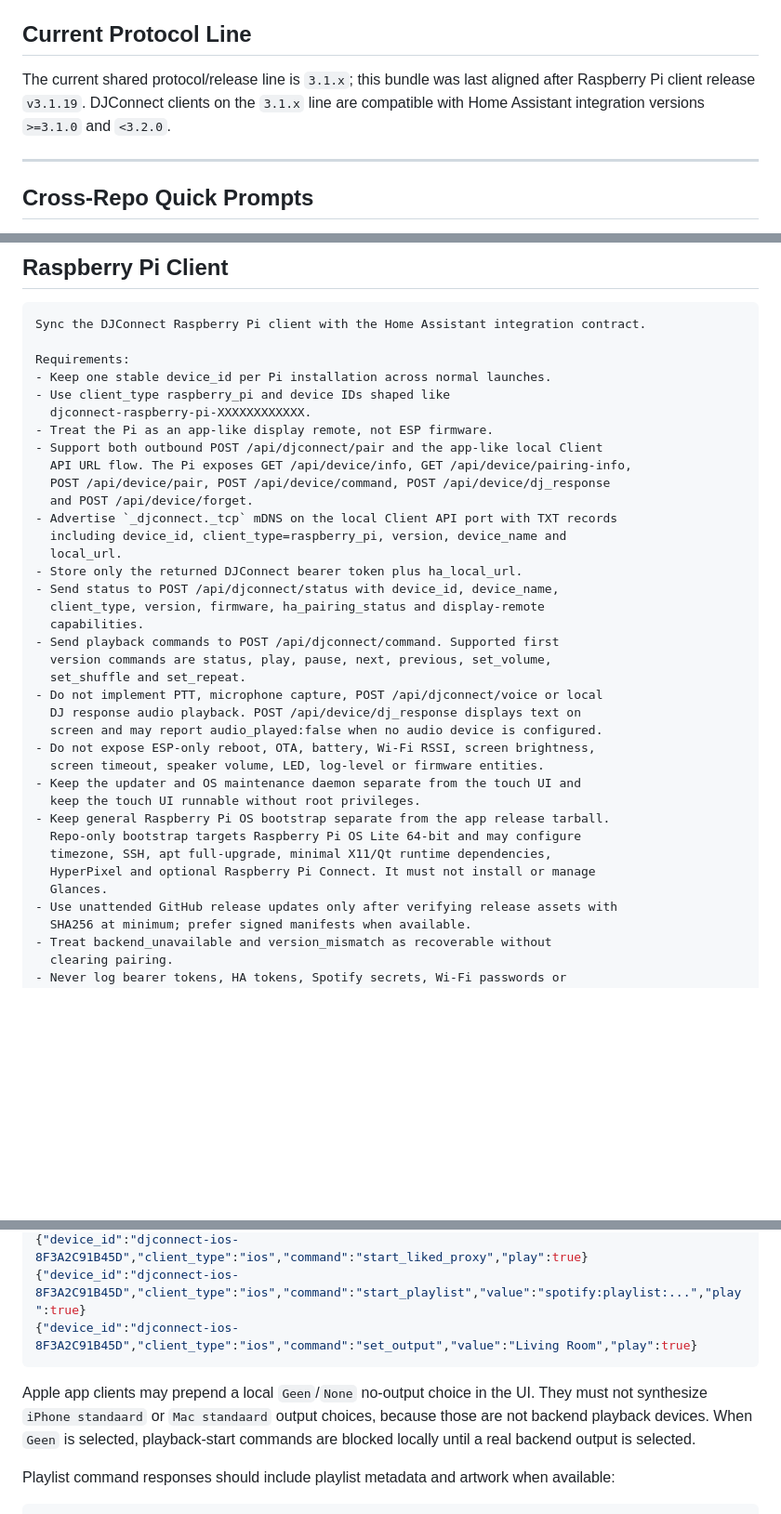
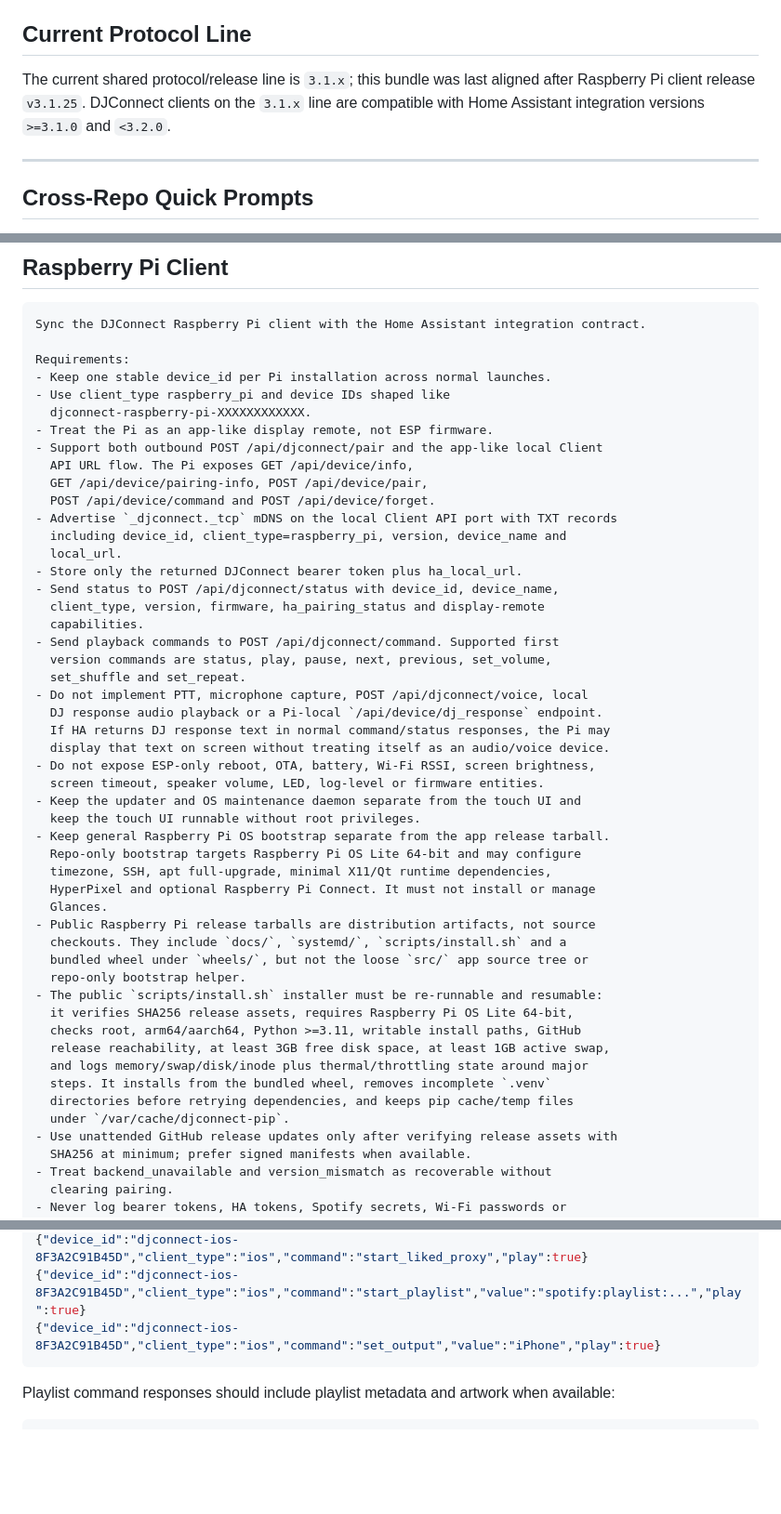
Before and after one commit to pcvantol/spotify-dj, a Markdown page: SYNC_PROMPTS.md, 3 parts joined by grey strips. Shown at 93% size. Rendered like a GitHub page; blank space fills up the shorter version.

Commit message:
Sync DJConnect prompts

````diff
--- a/SYNC_PROMPTS.md
+++ b/SYNC_PROMPTS.md
@@ -32,9 +32,9 @@ commit the updated `SYNC_PROMPTS.md` there.
 ## Current Protocol Line
 
 The current shared protocol/release line is `3.1.x`; this bundle was last
-aligned after Raspberry Pi client release `v3.1.19`. DJConnect clients on the `3.1.x`
-line are compatible with Home Assistant integration versions `>=3.1.0` and
-`<3.2.0`.
+aligned after Raspberry Pi client release `v3.1.25`. DJConnect clients on the
+`3.1.x` line are compatible with Home Assistant integration versions `>=3.1.0`
+and `<3.2.0`.
 
 ---
 
@@ -206,9 +206,9 @@ Requirements:
   djconnect-raspberry-pi-XXXXXXXXXXXX.
 - Treat the Pi as an app-like display remote, not ESP firmware.
 - Support both outbound POST /api/djconnect/pair and the app-like local Client
-  API URL flow. The Pi exposes GET /api/device/info, GET /api/device/pairing-info,
-  POST /api/device/pair, POST /api/device/command, POST /api/device/dj_response
-  and POST /api/device/forget.
+  API URL flow. The Pi exposes GET /api/device/info,
+  GET /api/device/pairing-info, POST /api/device/pair,
+  POST /api/device/command and POST /api/device/forget.
 - Advertise `_djconnect._tcp` mDNS on the local Client API port with TXT records
   including device_id, client_type=raspberry_pi, version, device_name and
   local_url.
@@ -219,9 +219,10 @@ Requirements:
 - Send playback commands to POST /api/djconnect/command. Supported first
   version commands are status, play, pause, next, previous, set_volume,
   set_shuffle and set_repeat.
-- Do not implement PTT, microphone capture, POST /api/djconnect/voice or local
-  DJ response audio playback. POST /api/device/dj_response displays text on
-  screen and may report audio_played:false when no audio device is configured.
+- Do not implement PTT, microphone capture, POST /api/djconnect/voice, local
+  DJ response audio playback or a Pi-local `/api/device/dj_response` endpoint.
+  If HA returns DJ response text in normal command/status responses, the Pi may
+  display that text on screen without treating itself as an audio/voice device.
 - Do not expose ESP-only reboot, OTA, battery, Wi-Fi RSSI, screen brightness,
   screen timeout, speaker volume, LED, log-level or firmware entities.
 - Keep the updater and OS maintenance daemon separate from the touch UI and
@@ -231,6 +232,18 @@ Requirements:
   timezone, SSH, apt full-upgrade, minimal X11/Qt runtime dependencies,
   HyperPixel and optional Raspberry Pi Connect. It must not install or manage
   Glances.
+- Public Raspberry Pi release tarballs are distribution artifacts, not source
+  checkouts. They include `docs/`, `systemd/`, `scripts/install.sh` and a
+  bundled wheel under `wheels/`, but not the loose `src/` app source tree or
+  repo-only bootstrap helper.
+- The public `scripts/install.sh` installer must be re-runnable and resumable:
+  it verifies SHA256 release assets, requires Raspberry Pi OS Lite 64-bit,
+  checks root, arm64/aarch64, Python >=3.11, writable install paths, GitHub
+  release reachability, at least 3GB free disk space, at least 1GB active swap,
+  and logs memory/swap/disk/inode plus thermal/throttling state around major
+  steps. It installs from the bundled wheel, removes incomplete `.venv`
+  directories before retrying dependencies, and keeps pip cache/temp files
+  under `/var/cache/djconnect-pip`.
 - Use unattended GitHub release updates only after verifying release assets with
   SHA256 at minimum; prefer signed manifests when available.
 - Treat backend_unavailable and version_mismatch as recoverable without
@@ -1274,14 +1287,8 @@ Examples:
 {"device_id":"djconnect-ios-8F3A2C91B45D","client_type":"ios","command":"set_repeat","value":"context"}
 {"device_id":"djconnect-ios-8F3A2C91B45D","client_type":"ios","command":"start_liked_proxy","play":true}
 {"device_id":"djconnect-ios-8F3A2C91B45D","client_type":"ios","command":"start_playlist","value":"spotify:playlist:...","play":true}
-{"device_id":"djconnect-ios-8F3A2C91B45D","client_type":"ios","command":"set_output","value":"Living Room","play":true}
-```
-
-Apple app clients may prepend a local `Geen`/`None` no-output choice in the UI.
-They must not synthesize `iPhone standaard` or `Mac standaard` output choices,
-because those are not backend playback devices. When `Geen` is selected,
-playback-start commands are blocked locally until a real backend output is
-selected.
+{"device_id":"djconnect-ios-8F3A2C91B45D","client_type":"ios","command":"set_output","value":"iPhone","play":true}
+```
 
 Playlist command responses should include playlist metadata and artwork when
 available:
````
Also changed, not shown: other parts of SYNC_PROMPTS.md (+1 -1 lines).
